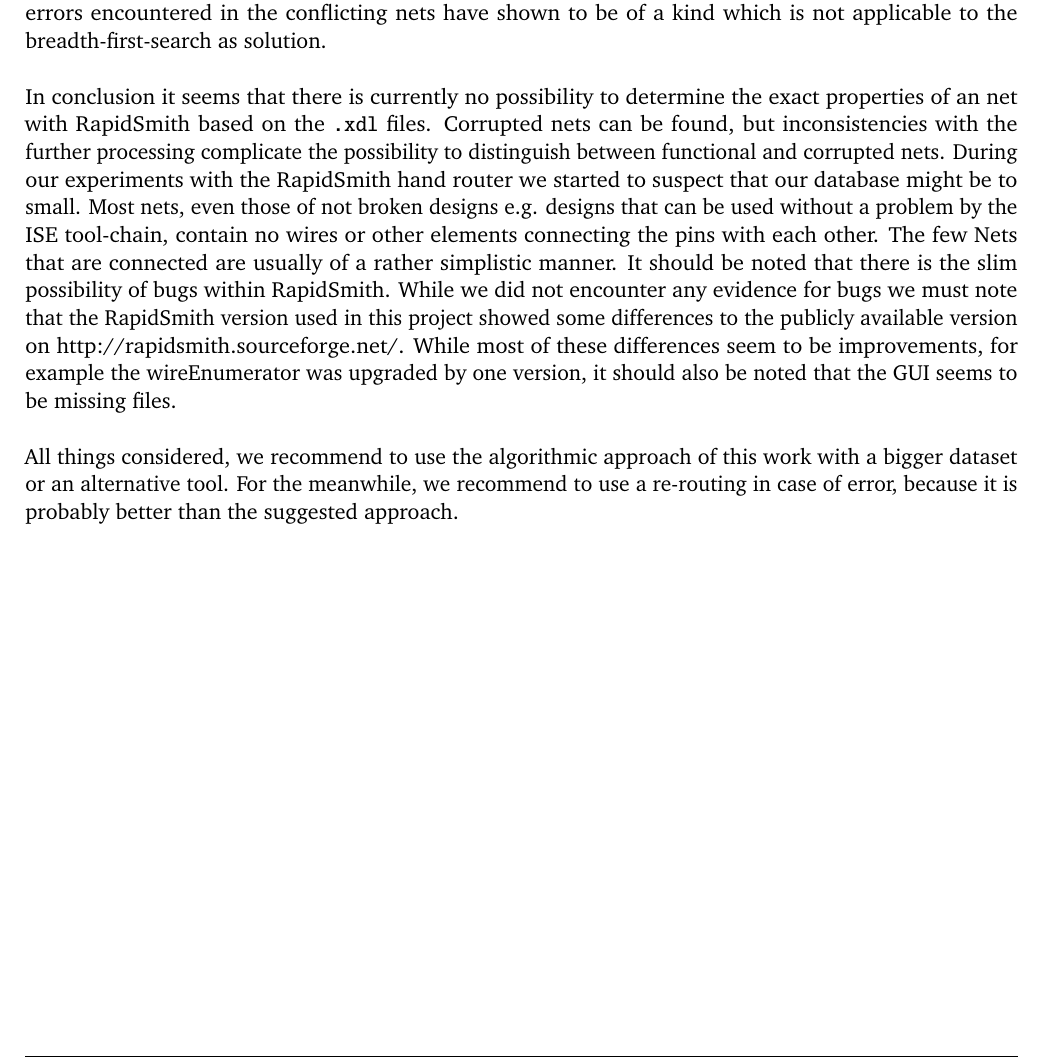
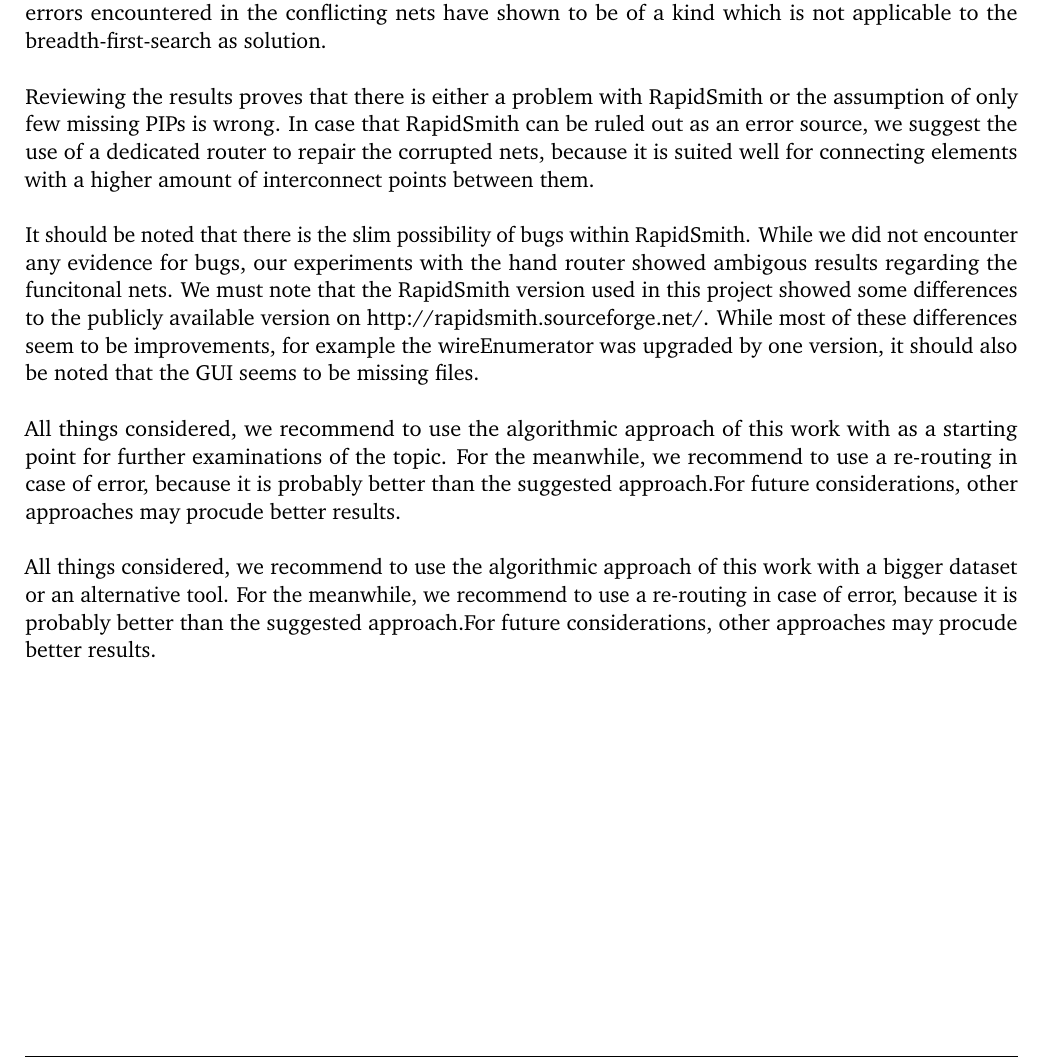
Before and after one commit to JulianKaeuser/rapidsmithMinitask2, a LaTeX thesis (Ausarbeitung/Minitask2_Report.tex, which reads Ausarbeitung/Conclusion.tex): part of page 11 of 12, cut so that both start at the same text. The pictures show the PDF file Ausarbeitung/Minitask2_Report.pdf that the author committed with the source.

Commit message:
final version of conclusion?

```diff
--- a/Ausarbeitung/Conclusion.tex
+++ b/Ausarbeitung/Conclusion.tex
@@ -5,6 +5,12 @@ The goal of this project was to determine and repair nets which are corrupted af
 
 Our approach is based on isoelectric potentials, on which a breadth-first search finds missing interconnect elements. As pointed out in chapters \ref{cha:approachestotheproblem} and \ref{cha:insights}, the basic approach has correct results. Nevertheless, the errors encountered in the conflicting nets have shown to be of a kind which is not applicable to the breadth-first-search as solution.
 
-In conclusion it seems that there is currently no possibility to determine the exact properties of an net with RapidSmith based on the \texttt{.xdl} files. Corrupted nets can be found, but inconsistencies with the further processing complicate the possibility to distinguish between functional and corrupted nets.
-During our experiments with the RapidSmith hand router we started to suspect that our database might be to small. Most nets, even those of not broken designs e.g. designs that can be used without a problem by the ISE tool-chain, contain no wires or other elements connecting the pins with each other. The few Nets that are connected are usually of a rather simplistic manner.
+Reviewing the results proves that there is either a problem with RapidSmith or the assumption of only few missing PIPs is wrong. In case that RapidSmith can be ruled out as an error source, we suggest the use of a dedicated router to repair the corrupted nets, because it is suited well for connecting elements with a higher amount of interconnect points between them.
+
+It should be noted that there is the slim possibility of bugs within RapidSmith. While we did not encounter any evidence for bugs, our experiments with the hand router showed ambigous results regarding the funcitonal nets. We must note that the RapidSmith version used in this project showed some differences to the publicly available version on http://rapidsmith.sourceforge.net/. While most of these differences seem to be improvements, for example the wireEnumerator was upgraded by one version, it should also be noted that the GUI seems to be missing files.
+
+All things considered, we recommend to use the algorithmic approach of this work with as a starting point for further examinations of the topic. For the meanwhile, we recommend to use a re-routing in case of error, because it is probably better than the suggested approach.For future considerations, other approaches may procude better results.
+
+%In conclusion it seems that there is currently no possibility to determine the exact properties of an net with RapidSmith based on the \texttt{.xdl} files. Corrupted nets can be found, but inconsistencies with the further processing complicate the possibility to distinguish between functional and corrupted nets.
+%During our experiments with the RapidSmith hand router we started to suspect that our database might be to small. Most nets, even those of not broken designs e.g. designs that can be used without a problem by the ISE tool-chain, contain no wires or other elements connecting the pins with each other. The few Nets that are connected are usually of a rather simplistic manner.
 %Alternatively there is the possibility that RapidSmith might not be able
@@ -12,5 +17,11 @@ It should be noted that there is the slim possibility of bugs within RapidSmith.
 
-All things considered, we recommend to use the algorithmic approach of this work with a bigger dataset or an alternative tool. For the meanwhile, we recommend to use a re-routing in case of error, because it is probably better than the suggested approach.
+
+All things considered, we recommend to use the algorithmic approach of this work with a bigger dataset or an alternative tool. For the meanwhile, we recommend to use a re-routing in case of error, because it is probably better than the suggested approach. For future considerations, other approaches may procude better results.
+
+
+
+%TODO DAS UNTEN GEHÖRT HIER NET HIN
+%R  Of course, our approach to the problem is not the only possible; therefore, other solutions may produce better results.
 
 %
  % http://rapidsmith.sourceforge.net/papers/Nelson-FPL11-Presentation.pdf
```
Also changed, not shown: Ausarbeitung/Minitask2_Report.pdf, Ausarbeitung/Conclusion.tex (1 more changed lines), 1 other file.
